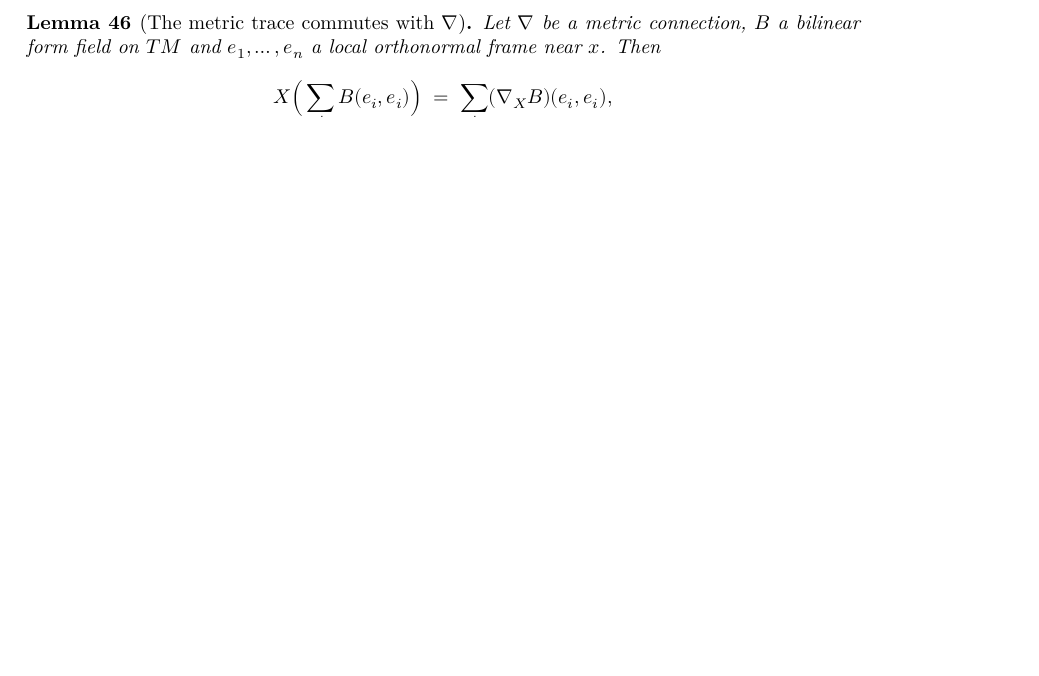
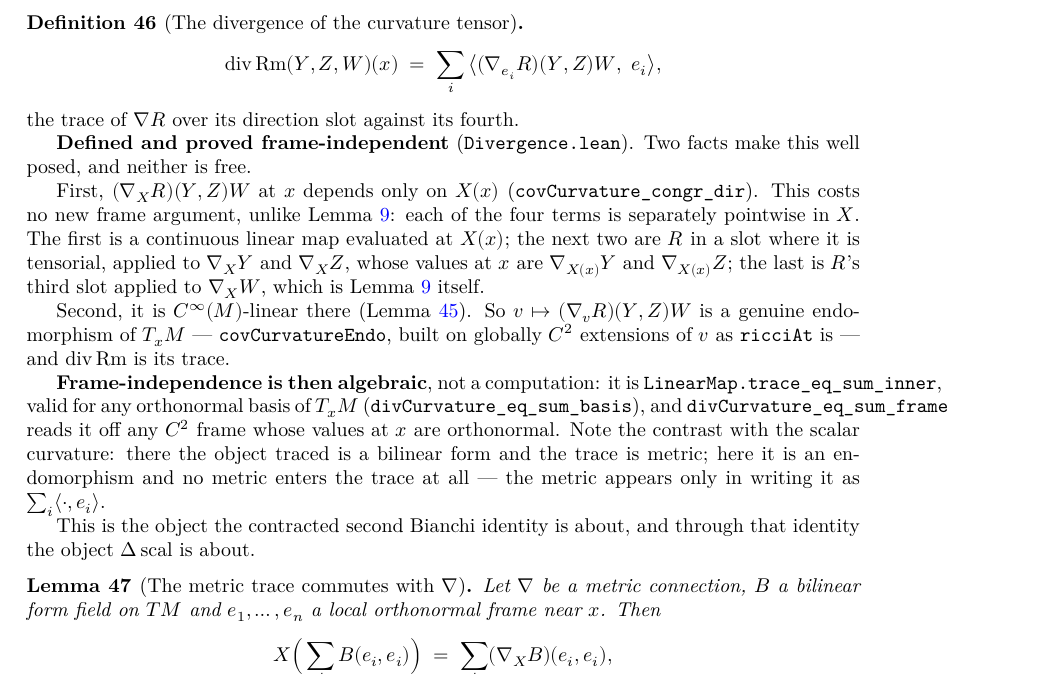
Before and after one commit to korbonits/ricci-flow-blueprint, a LaTeX thesis (blueprint/src/print.tex, which reads blueprint/src/content.tex): part of page 19 of 34, cut at the place of the change, the shorter picture padded with empty space. Compiled offline with XeLaTeX.

Commit message:
div Rm: the divergence of the curvature tensor
`Divergence.lean` defines `div Rm(Y,Z,W)(x) = ∑ᵢ ⟪(∇_{eᵢ}Rm)(Y,Z)W, eᵢ⟫`
and proves it independent of the orthonormal frame. This is the object
the contracted second Bianchi identity is about, and through it the
object `Δ scal` is about.

Two facts make it well posed. Tensoriality in the direction slot was
already there. The other is `covCurvature_congr_dir`: `(∇_X Rm)(Y,Z)W`
at `x` depends only on `X x`. That turns out to need no new
frame-and-globalise argument, unlike the same statement one level down —
each of the four terms is separately pointwise in `X`. The first is a
continuous linear map evaluated at `X x`; the middle two are `Rm` in a
slot where it is tensorial, applied to `∇_X Y` and `∇_X Z`, whose values
at `x` depend only on `X x`; the last is `Rm`'s third slot applied to
`∇_X W`, which is `curvature_congr_third`.

So `v ↦ (∇_v Rm)(Y,Z)W` is a genuine endomorphism of `T_xM`
(`covCurvatureEndo`, built on globally C² extensions as `ricciAt` is),
and `div Rm` is its trace. Frame-independence is then algebraic —
`LinearMap.trace_eq_sum_inner` — rather than a computation.

Worth recording: this trace is an *endomorphism* trace, with no metric
in it. The scalar curvature is a *metric* trace of a bilinear form. The
metric enters `div Rm` only in writing the trace as `∑ᵢ ⟪·, eᵢ⟫`.

Verified: `lake build` clean (0 errors, 0 warnings),
`scripts/check_axioms.py` 127 declarations all standard, blueprint PDF
builds with no errors, no missing characters, no undefined controls.

Co-Authored-By: Claude Opus 5 <noreply@anthropic.com>
Claude-Session: https://claude.ai/code/session_012GvuZri6X3r72vYY4icUjj

```diff
--- a/blueprint/src/content.tex
+++ b/blueprint/src/content.tex
@@ -1141,6 +1141,53 @@ target actually requires.
   divergence is what the contracted second Bianchi identity, and hence $\Delta
   \scal$, are about.
 \end{lemma}
+
+\begin{definition}[The divergence of the curvature tensor]
+  \label{def:div-curvature}
+  \lean{CovariantDerivative.covCurvature_congr_dir,
+    CovariantDerivative.covCurvatureAt,
+    CovariantDerivative.covCurvatureEndo,
+    CovariantDerivative.divCurvature,
+    CovariantDerivative.divCurvature_eq_sum_basis,
+    CovariantDerivative.divCurvature_eq_sum_frame}
+  \leanok
+  \uses{lem:cov-curvature-direction, lem:global-extension}
+  \[
+    \operatorname{div}\Rm(Y,Z,W)(x)
+      \;=\; \sum_i \big\langle (\nab_{e_i}\Riem)(Y,Z)W,\ e_i \big\rangle,
+  \]
+  the trace of $\nab\Riem$ over its direction slot against its fourth.
+
+  \textbf{Defined and proved frame-independent} (\texttt{Divergence.lean}). Two
+  facts make this well posed, and neither is free.
+
+  First, $(\nab_X\Riem)(Y,Z)W$ at $x$ depends only on $X(x)$
+  (\texttt{covCurvature\_congr\_dir}). This costs no new frame argument, unlike
+  Lemma \ref{lem:curvature-pointwise}: each of the four terms is separately
+  pointwise in $X$. The first is a continuous linear map evaluated at $X(x)$;
+  the next two are $\Riem$ in a slot where it is tensorial, applied to
+  $\nab_X Y$ and $\nab_X Z$, whose values at $x$ are $\nab_{X(x)}Y$ and
+  $\nab_{X(x)}Z$; the last is $\Riem$'s third slot applied to $\nab_X W$, which
+  is Lemma \ref{lem:curvature-pointwise} itself.
+
+  Second, it is $C^\infty(\M)$-linear there
+  (Lemma \ref{lem:cov-curvature-direction}). So
+  $v \mapsto (\nab_v\Riem)(Y,Z)W$ is a genuine endomorphism of $T_x\M$ ---
+  \texttt{covCurvatureEndo}, built on globally $C^2$ extensions of $v$ as
+  \texttt{ricciAt} is --- and $\operatorname{div}\Rm$ is its trace.
+
+  \textbf{Frame-independence is then algebraic}, not a computation: it is
+  \texttt{LinearMap.trace\_eq\_sum\_inner}, valid for any orthonormal basis of
+  $T_x\M$ (\texttt{divCurvature\_eq\_sum\_basis}), and
+  \texttt{divCurvature\_eq\_sum\_frame} reads it off any $C^2$ frame whose
+  values at $x$ are orthonormal. Note the contrast with the scalar curvature:
+  there the object traced is a bilinear form and the trace is metric; here it
+  is an endomorphism and no metric enters the trace at all --- the metric
+  appears only in writing it as $\sum_i \langle \cdot, e_i\rangle$.
+
+  This is the object the contracted second Bianchi identity is about, and
+  through that identity the object $\Delta \scal$ is about.
+\end{definition}
 
 \begin{lemma}[The metric trace commutes with $\nab$]
   \label{lem:metric-trace-cov}
```
Also changed, not shown: CLAUDE.md (+11 -10 lines), 3 other files.
